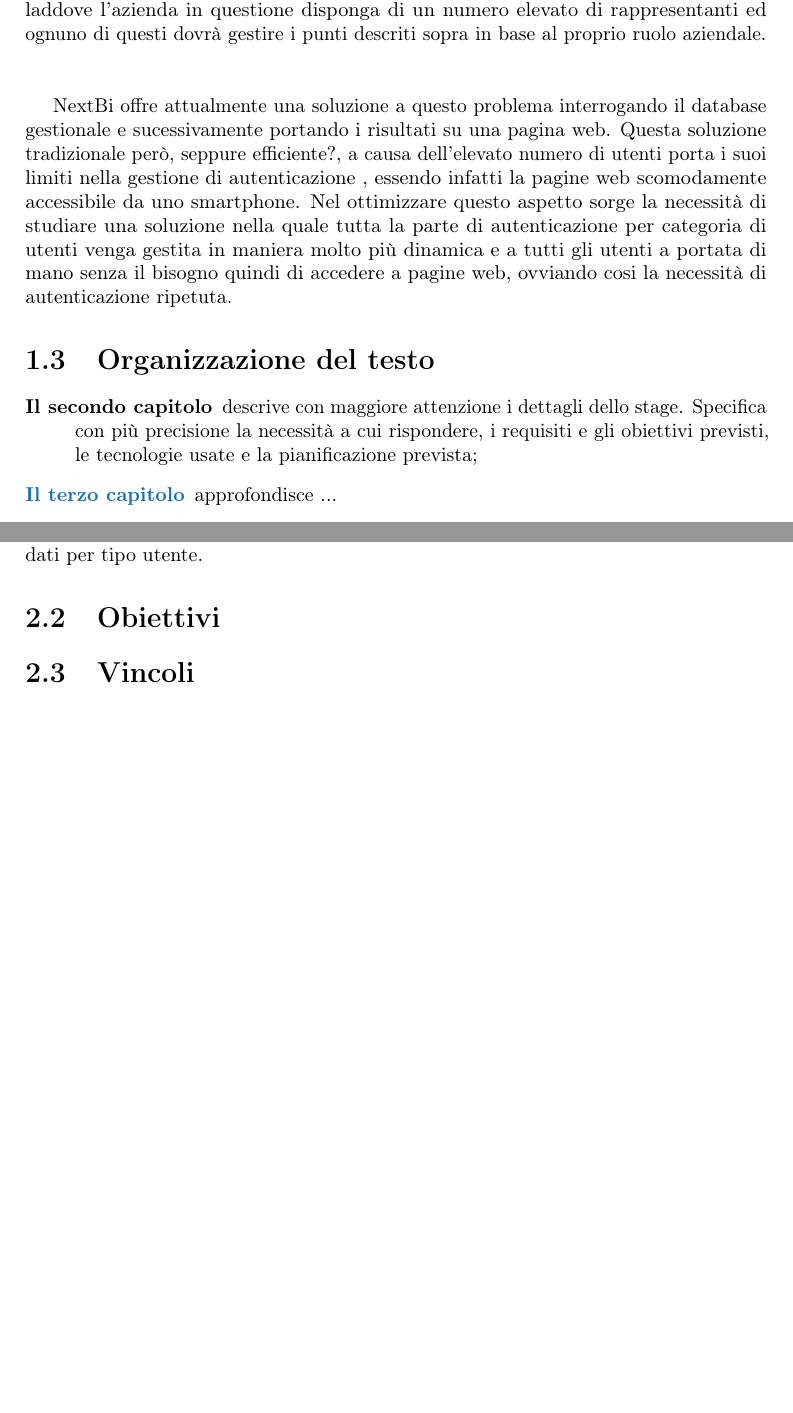
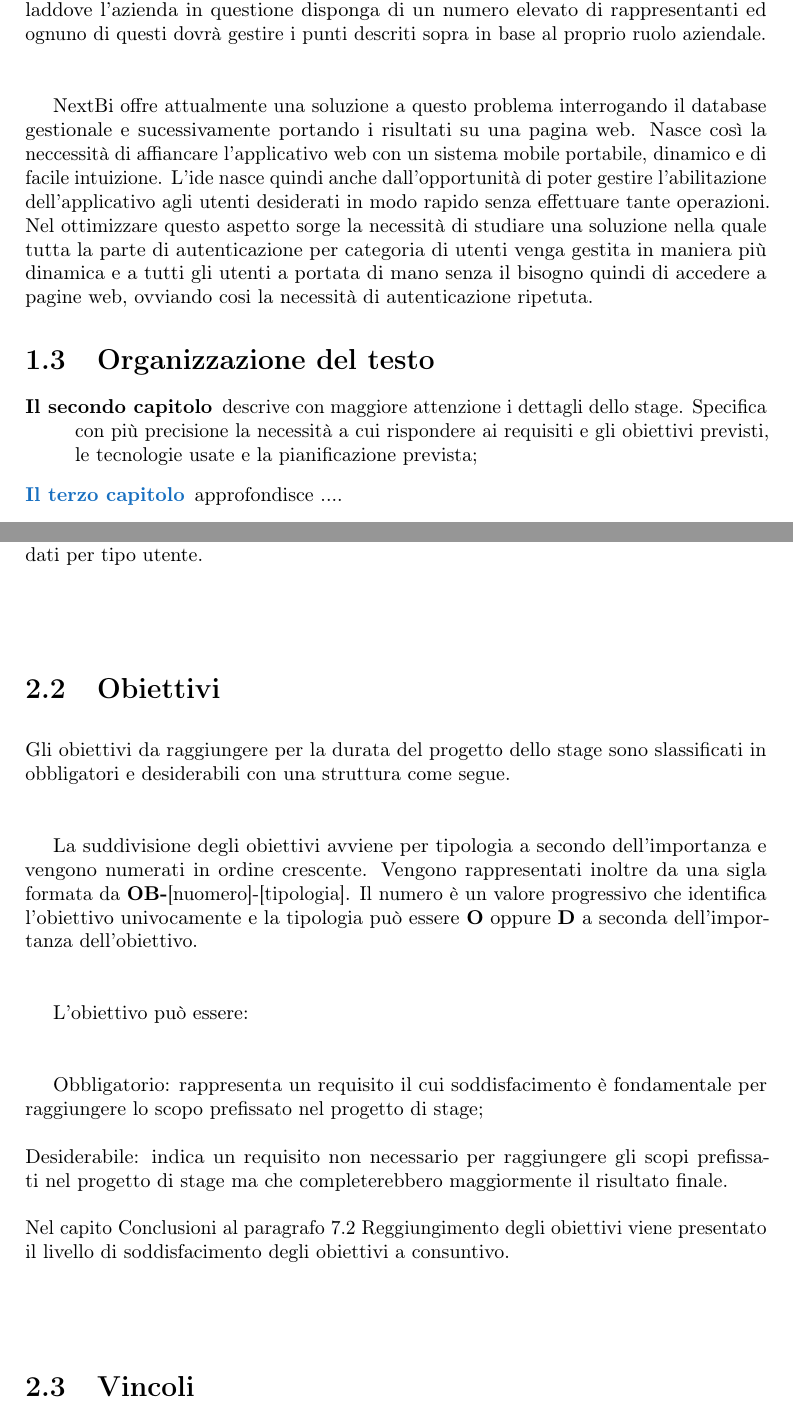
Before and after one commit to TomasMali/Tesi, a LaTeX thesis (Thesis-template-master/tesi.tex, which reads Thesis-template-master/capitoli/capitolo-1.tex, Thesis-template-master/capitoli/capitolo-2.tex): two parts of pages 12 and 14 of 33 before the commit and two parts of pages 12 and 14 of 35 after it, joined at a grey line, cut so that both start at the same text, the shorter picture padded with empty space. Compiled offline with pdfLaTeX.

Commit message:
obiettivi

```diff
--- a/Thesis-template-master/capitoli/capitolo-1.tex
+++ b/Thesis-template-master/capitoli/capitolo-1.tex
@@ -36,15 +36,15 @@ Sanmarco Informatica è la prima ed unica azienda italiana entrata a far parte d
 
 L'idea di base del progetto di stage si basa sulla necessità di alcune aziende di gestire in maniera più efficiente ed immediata i loro ordini giornalieri, la disponibilità degli articoli, gli scadenzari, gli incassi eccettera. Questo acquisisce ancora maggiore importanza laddove l'azienda in questione disponga di un numero elevato di rappresentanti ed ognuno di questi dovrà gestire i punti descriti sopra in base al proprio ruolo aziendale. \\ \\
 
-NextBi offre attualmente una soluzione a questo problema interrogando il database  gestionale e sucessivamente portando i risultati su una pagina web. Questa soluzione tradizionale però, seppure efficiente?, a causa dell'elevato numero di utenti porta i suoi limiti nella gestione di autenticazione , essendo infatti la pagine web scomodamente accessibile da uno smartphone. Nel ottimizzare questo aspetto sorge la necessità di studiare una soluzione nella quale tutta la parte di autenticazione per categoria di utenti venga gestita in maniera molto più dinamica e a tutti gli utenti a portata di mano senza il bisogno quindi di accedere a pagine web, ovviando cosi la necessità di autenticazione ripetuta.
+NextBi offre attualmente una soluzione a questo problema interrogando il database  gestionale e sucessivamente portando i risultati su una pagina web. Nasce così la neccessità di affiancare l'applicativo web con un sistema mobile portabile, dinamico e di facile intuizione. L'ide nasce quindi anche dall'opportunità di poter gestire l'abilitazione dell'applicativo agli utenti desiderati in modo rapido senza effettuare tante operazioni. Nel ottimizzare questo aspetto sorge la necessità di studiare una soluzione nella quale tutta la parte di autenticazione per categoria di utenti venga gestita in maniera più dinamica e a tutti gli utenti a portata di mano senza il bisogno quindi di accedere a pagine web, ovviando cosi la necessità di autenticazione ripetuta.
 
 %**************************************************************
 \section{Organizzazione del testo}
 
 \begin{description}
-    \item[{\hyperref[cap:processi-metodologie]{Il secondo capitolo}}] descrive con maggiore attenzione i dettagli dello stage. Specifica con più precisione la necessità a cui rispondere, i requisiti e gli obiettivi previsti, le tecnologie usate e la pianificazione prevista;
+    \item[{\hyperref[cap:processi-metodologie]{Il secondo capitolo}}] descrive con maggiore attenzione i dettagli dello stage. Specifica con più precisione la necessità a cui rispondere ai requisiti e gli obiettivi previsti, le tecnologie usate e la pianificazione prevista;
 
-    \item[{\hyperref[cap:descrizione-stage]{Il terzo capitolo}}] approfondisce  ...
+    \item[{\hyperref[cap:descrizione-stage]{Il terzo capitolo}}] approfondisce  ....
 
     \item[{\hyperref[cap:analisi-requisiti]{Il quarto capitolo}}] approfondisce ...
 
--- a/Thesis-template-master/capitoli/capitolo-2.tex
+++ b/Thesis-template-master/capitoli/capitolo-2.tex
@@ -24,6 +24,24 @@ A questo si aggiunge l'opportunita di un miglioramento del programma preesistent
 
 \section{Obiettivi}
 
+Gli obiettivi da raggiungere per la durata del progetto dello stage sono slassificati in obbligatori e desiderabili con una struttura come segue.
+\\ \\
+
+La suddivisione degli obiettivi avviene per tipologia a secondo dell'importanza e vengono numerati in ordine crescente. Vengono rappresentati inoltre da una sigla formata da \textbf{OB-}[nuomero]-[tipologia]. Il numero è un valore progressivo che identifica l'obiettivo univocamente e la tipologia può essere \textbf{O} oppure \textbf{D} a seconda dell'importanza dell'obiettivo. \\\\
+
+L'obiettivo può essere: \\\\
+
+Obbligatorio: rappresenta un requisito il cui soddisfacimento è fondamentale
+per raggiungere lo scopo prefissato nel progetto di stage;
+\\\\
+Desiderabile: indica un requisito non necessario per raggiungere gli scopi
+prefissati nel progetto di stage ma che completerebbero maggiormente il risultato finale.
+\\\\
+Nel capito Conclusioni al paragrafo 7.2 Reggiungimento degli obiettivi viene presentato
+il livello di soddisfacimento degli obiettivi a consuntivo.
+
+
+
 \section{Vincoli}
 Per l'esecuzione dello stage presso Sanmarco Informatica S.p.A sono stati fissati alcuni vincoli: \\\\
 
```
Also changed, not shown: Thesis-template-master/tesi.pdf.
